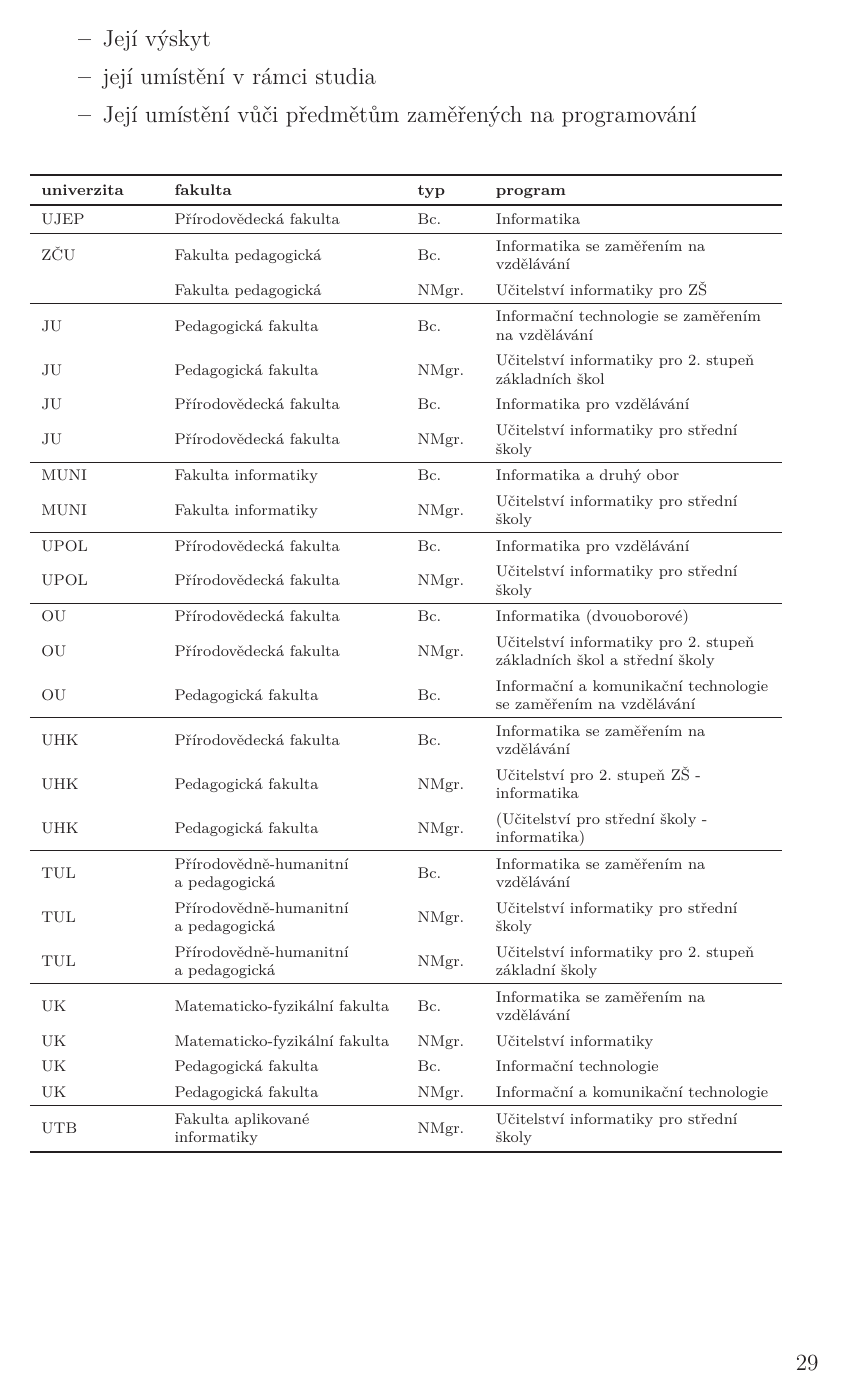
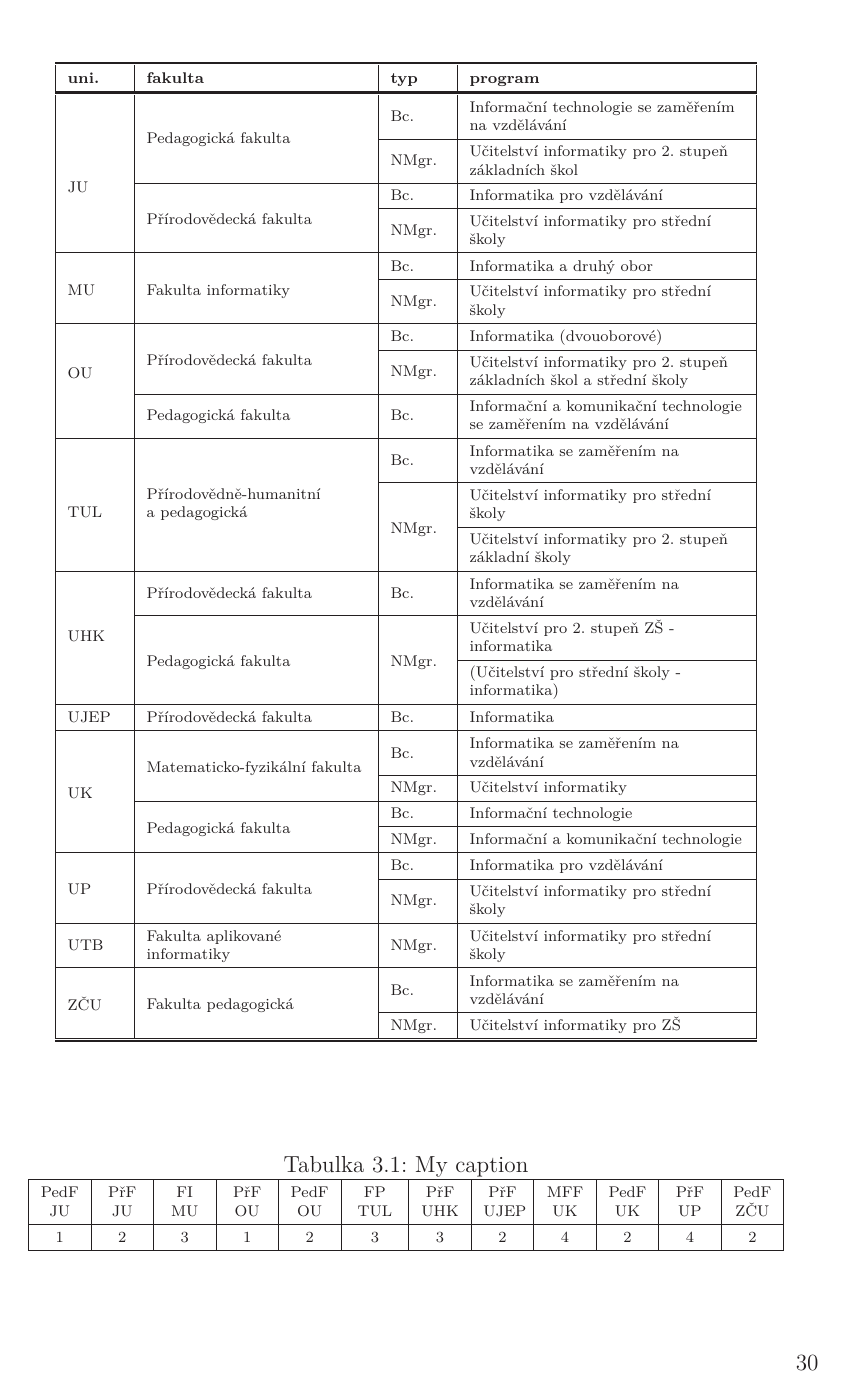
Before and after one commit to vrastilondrej/Diplomova-Prace, a LaTeX thesis (veledilo_aktualníV1.tex): page 29 of 36 before the commit and page 30 of 37 after it. Compiled offline with XeLaTeX; a missing font is replaced by an installed copy or a similar font.

Commit message:
pridana programování tabulka

```diff
--- a/veledilo_aktualníV1.tex
+++ b/veledilo_aktualníV1.tex
@@ -4,17 +4,22 @@
 %}
 %\usepackage{hyperref}
 \usepackage{blindtext}
+\usepackage{booktabs}
 \usepackage{url}
 \usepackage[obeyFinal]{easy-todo}
 \usepackage{polyglossia}
 \usepackage{enumitem}
 \usepackage{array}
 \newcolumntype{L}[1]{>{\raggedright\let\newline\\\arraybackslash\hspace{0pt}}m{#1}}
+\newcolumntype{C}[1]{>{\centering\let\newline\\\arraybackslash\hspace{0pt}}m{#1}}
+\newcolumntype{R}[1]{>{\raggedleft\let\newline\\\arraybackslash\hspace{0pt}}m{#1}}
 \usepackage{tikz}
 \usepackage{graphicx}
 \usepackage{svg}
 \usepackage{fancyvrb}
 \usepackage{tabularx}
+\usepackage{multirow}
+\usepackage{array,booktabs}
 
 \def\UrlBreaks{\do\/\do-}
 
@@ -836,42 +846,52 @@
 
 %{\renewcommand{\arraystretch}{1.2}% for the vertical padding
 \begin{table}[ht]
-\hyphenpenalty=10000
 \scriptsize
 \center
-    \begin{tabular}{L{2cm} L{4cm} L{1cm} L{5cm}}
-   \specialrule{.15em}{.05em}{.05em}  \textbf{univerzita}              & \textbf{fakulta}    &\textbf{typ }                            & \textbf{program}                   \\ \specialrule{.15em}{.05em}{.05em}
+\begin{tabular}{|L{1cm}| L{4cm}| L{1cm}|L{5cm}|}
+\specialrule{.15em}{.05em}{.05em}  \textbf{uni.}              & \textbf{fakulta}    &\textbf{typ }                            & \textbf{program}                   \\ \specialrule{.15em}{.05em}{.05em}
+\multirow{4}{*}[-2.2em]{JU}&\multirow{2}{*}[-0.7em]{Pedagogická fakulta}&Bc.& Informační technologie se zaměřením na vzdělávání \\ \cline{3-4}
+&&NMgr.&Učitelství informatiky pro 2. stupeň základních škol \\\cline{2-4}
+& \multirow{2}{*}[-0.8em]{Přírodovědecká fakulta}&Bc.&Informatika pro vzdělávání \\ \cline{3-4}
+&&NMgr.&Učitelství informatiky pro střední školy\\ \hline
+\multirow{2}{*}[-0.8em] {MU} &\multirow{2}{*}[-0.8em] {Fakulta informatiky} &Bc.&Informatika a druhý obor \\ \cline{3-4}
+&&NMgr.&Učitelství informatiky pro střední školy\\ \hline
+\multirow{3}{*}[-0.8em] {OU} & \multirow{2}{*}[-0.8em] {Přírodovědecká fakulta} &Bc.&Informatika (dvouoborové)\\\cline{3-4}
+&&NMgr.&Učitelství informatiky pro 2. stupeň základních škol a střední školy\\\cline{2-4}
+& Pedagogická fakulta&Bc.&Informační a komunikační technologie se zaměřením na vzdělávání\\ \hline
+\multirow{3}{2cm}[-1.2em]{TUL} &\multirow{3}{4cm}[-1.2em]{Přírodovědně-humanitní
+ a~pedagogická}&Bc.&Informatika se zaměřením na vzdělávání\\\cline{3-4}
+&&\multirow{2}{2cm}[-0.2em]{NMgr.}&Učitelství informatiky pro střední školy\\\cline{4-4}
+&&&Učitelství informatiky pro 2. stupeň základní školy\\ \hline
+\multirow{3}{*}[-1.2em] {UHK} &Přírodovědecká fakulta&Bc.&Informatika se zaměřením na vzdělávání\\\cline{2-4}
+&\multirow{2}{*}[-0.8em] {Pedagogická fakulta} &\multirow{2}{2cm}[-0.2em]{NMgr.}&Učitelství pro 2. stupeň ZŠ - informatika\\\cline{4-4}
+&&&(Učitelství pro střední školy - informatika)\\ \hline
 UJEP&  Přírodovědecká fakulta & Bc.                   & Informatika            \\ \hline
-ZČU & Fakulta pedagogická& Bc.& Informatika se zaměřením na vzdělávání\\
-&Fakulta pedagogická& NMgr.&Učitelství informatiky pro ZŠ\\ \hline
-JU & Pedagogická fakulta&Bc.& Informační technologie se zaměřením na vzdělávání \\
-JU & Pedagogická fakulta&NMgr.&Učitelství informatiky pro 2. stupeň základních škol \\
-JU & Přírodovědecká fakulta&Bc.&Informatika pro vzdělávání \\
-JU & Přírodovědecká fakulta&NMgr.&Učitelství informatiky pro střední školy\\ \hline
-MUNI & Fakulta informatiky&Bc.&Informatika a druhý obor \\
-MUNI & Fakulta informatiky&NMgr.&Učitelství informatiky pro střední školy\\ \hline
-UPOL & Přírodovědecká fakulta&Bc.&Informatika pro vzdělávání\\
-UPOL & Přírodovědecká fakulta&NMgr.&Učitelství informatiky pro střední školy\\ \hline
-OU & Přírodovědecká fakulta&Bc.&Informatika (dvouoborové)\\
-OU & Přírodovědecká fakulta&NMgr.&Učitelství informatiky pro 2. stupeň základních škol a střední školy\\
-OU & Pedagogická fakulta&Bc.&Informační a komunikační technologie se zaměřením na vzdělávání\\ \hline
-UHK &Přírodovědecká fakulta&Bc.&Informatika se zaměřením na vzdělávání\\
-UHK & Pedagogická fakulta&NMgr.&Učitelství pro 2. stupeň ZŠ - informatika\\
-UHK &Pedagogická fakulta&NMgr.&(Učitelství pro střední školy - informatika)\\ \hline
-TUL & Přírodovědně-humanitní a pedagogická&Bc.&Informatika se zaměřením na vzdělávání\\
-TUL& Přírodovědně-humanitní a pedagogická&NMgr.&Učitelství informatiky pro střední školy\\
-TUL& Přírodovědně-humanitní a pedagogická&NMgr.&Učitelství informatiky pro 2. stupeň základní školy\\ \hline
-UK&Matematicko-fyzikální fakulta&Bc.&Informatika se zaměřením na vzdělávání\\
-UK&Matematicko-fyzikální fakulta&NMgr.&Učitelství informatiky\\
-UK&Pedagogická fakulta&Bc.&Informační technologie\\
-UK & Pedagogická fakulta&NMgr.&Informační a komunikační technologie\\ \hline
-UTB&Fakulta aplikované informatiky&NMgr.&Učitelství informatiky pro střední školy\\
+\multirow{4}{*}[-0.2em]{UK} &\multirow{2}{*}[-0.2em]{Matematicko-fyzikální fakulta}&Bc.&Informatika se zaměřením na vzdělávání\\ \cline{3-4}
+&&NMgr.&Učitelství informatiky\\\cline{2-4}
+&\multirow{2}{*}[-0.2em]{Pedagogická fakulta}&Bc.&Informační technologie\\\cline{3-4}
+&&NMgr.&Informační a komunikační technologie\\ \hline
+\multirow{2}{*}[-0.8em] {UP} & \multirow{2}{*}[-0.8em] {Přírodovědecká fakulta}&Bc.&Informatika pro vzdělávání\\\cline{3-4}
+&&NMgr.&Učitelství informatiky pro střední školy\\ \hline
+UTB&Fakulta aplikované informatiky&NMgr.&Učitelství informatiky pro střední školy\\ \hline
+\multirow{2}{*}[-0.2em] {ZČU}& \multirow{2}{*}[-0.2em] {Fakulta pedagogická}& Bc.& Informatika se zaměřením na vzdělávání\\ \cline{3-4}
+&& NMgr.&Učitelství informatiky pro ZŠ\\ \hline
 \specialrule{.15em}{.05em}{.05em}
     \end{tabular}
 \end{table}
 
-
-
+\begin{table}[]
+\centering
+\scriptsize
+\caption{My caption}
+\label{my-label}
+\begin{tabular}{|C{0.7cm}|C{0.7cm}|C{0.7cm}|C{0.7cm}|C{0.7cm}|C{0.8cm}|C{0.7cm}|C{0.7cm}|C{0.7cm}|C{0.7cm}|C{0.7cm}|C{0.7cm}|}
+\hline
+PedF
+JU & PřF JU & FI MU & PřF OU & PedF OU &FP TUL& PřF UHK & PřF UJEP & MFF UK & PedF UK & PřF UP & PedF ZČU \\ \hline
+1       & 2      & 3     & 1      & 2       & 3        & 3       & 2        & 4      & 2       & 4      & 2        \\ \hline
+\end{tabular}
+\end{table}
 
 
 
```
Also changed, not shown: veledilo_aktualníV1.pdf, veledilo_aktualníV1.tex (17 more changed lines), 3 other files.
